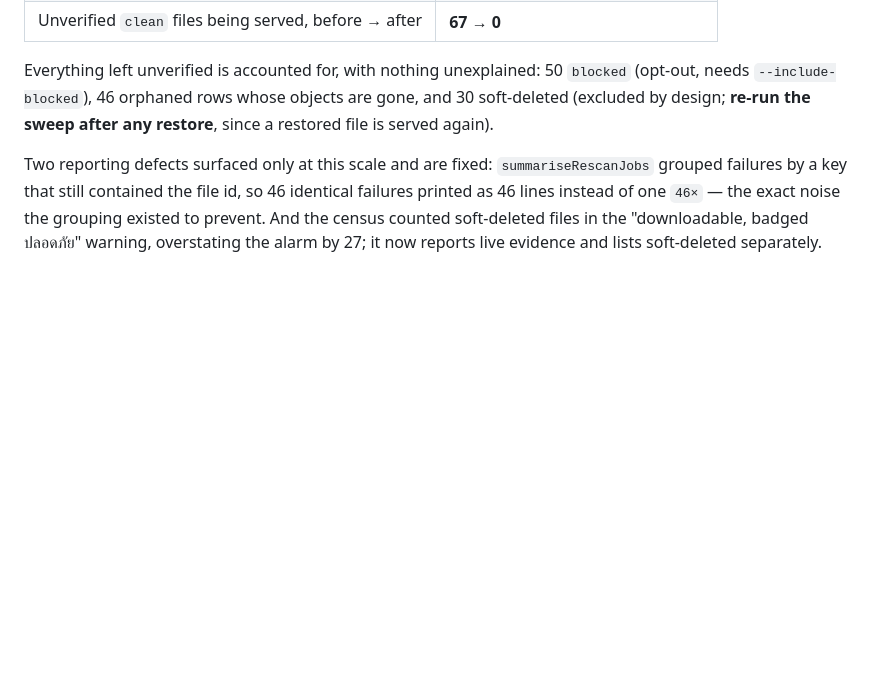
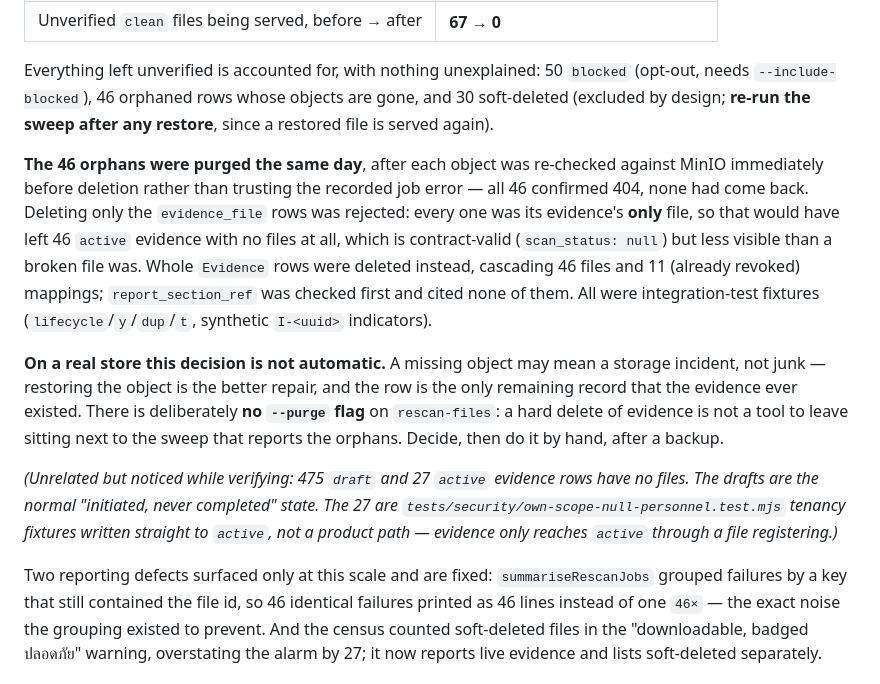
Before and after one commit to sooksun/aischool, a Markdown page: docs/project/ops-runbook.md, the part around the change. GitHub-like rendering; blank space fills up the shorter version.

Commit message:
docs(ops): record the orphaned-evidence purge and why it is not a flag
Deleted the 46 orphaned rows the full-store sweep surfaced: 46 Evidence,
cascading 46 files and 11 already-revoked mappings, plus their 46 failed
worker jobs. Backup taken first; report_section_ref checked and cited none.

Two things worth keeping:

Deleting only the evidence_file rows — the literal ask — was rejected.
Every orphan was its evidence's ONLY file, so that would have left 46
`active` evidence with no files: contract-valid (scan_status null) but
less visible than a broken file was. Whole Evidence rows went instead.

Each object was re-HEADed against MinIO immediately before deleting
rather than trusting the job error, which could be days stale. All 46
confirmed 404, none had come back.

No --purge flag was added to rescan-files, on purpose. On a real store a
missing object may be a storage incident rather than junk, restoring it is
the better repair, and the row is the only remaining record the evidence
existed. A hard delete of evidence should not sit next to the sweep that
reports the orphans.

Verified after: 24 worker, 6 security, 19 backend tests pass.

Co-Authored-By: Claude Opus 4.8 <noreply@anthropic.com>

```diff
--- a/docs/project/ops-runbook.md
+++ b/docs/project/ops-runbook.md
@@ -413,6 +413,30 @@ Everything left unverified is accounted for, with nothing unexplained: 50
 gone, and 30 soft-deleted (excluded by design; **re-run the sweep after any
 restore**, since a restored file is served again).
 
+**The 46 orphans were purged the same day**, after each object was re-checked
+against MinIO immediately before deletion rather than trusting the recorded job
+error — all 46 confirmed 404, none had come back. Deleting only the
+`evidence_file` rows was rejected: every one was its evidence's **only** file, so
+that would have left 46 `active` evidence with no files at all, which is
+contract-valid (`scan_status: null`) but less visible than a broken file was.
+Whole `Evidence` rows were deleted instead, cascading 46 files and 11 (already
+revoked) mappings; `report_section_ref` was checked first and cited none of them.
+All were integration-test fixtures (`lifecycle`/`y`/`dup`/`t`, synthetic
+`I-<uuid>` indicators).
+
+**On a real store this decision is not automatic.** A missing object may mean a
+storage incident, not junk — restoring the object is the better repair, and the
+row is the only remaining record that the evidence ever existed. There is
+deliberately **no `--purge` flag** on `rescan-files`: a hard delete of evidence is
+not a tool to leave sitting next to the sweep that reports the orphans. Decide,
+then do it by hand, after a backup.
+
+*(Unrelated but noticed while verifying: 475 `draft` and 27 `active` evidence rows
+have no files. The drafts are the normal "initiated, never completed" state. The
+27 are `tests/security/own-scope-null-personnel.test.mjs` tenancy fixtures written
+straight to `active`, not a product path — evidence only reaches `active` through
+a file registering.)*
+
 Two reporting defects surfaced only at this scale and are fixed:
 `summariseRescanJobs` grouped failures by a key that still contained the file id,
 so 46 identical failures printed as 46 lines instead of one `46×` — the exact
```
